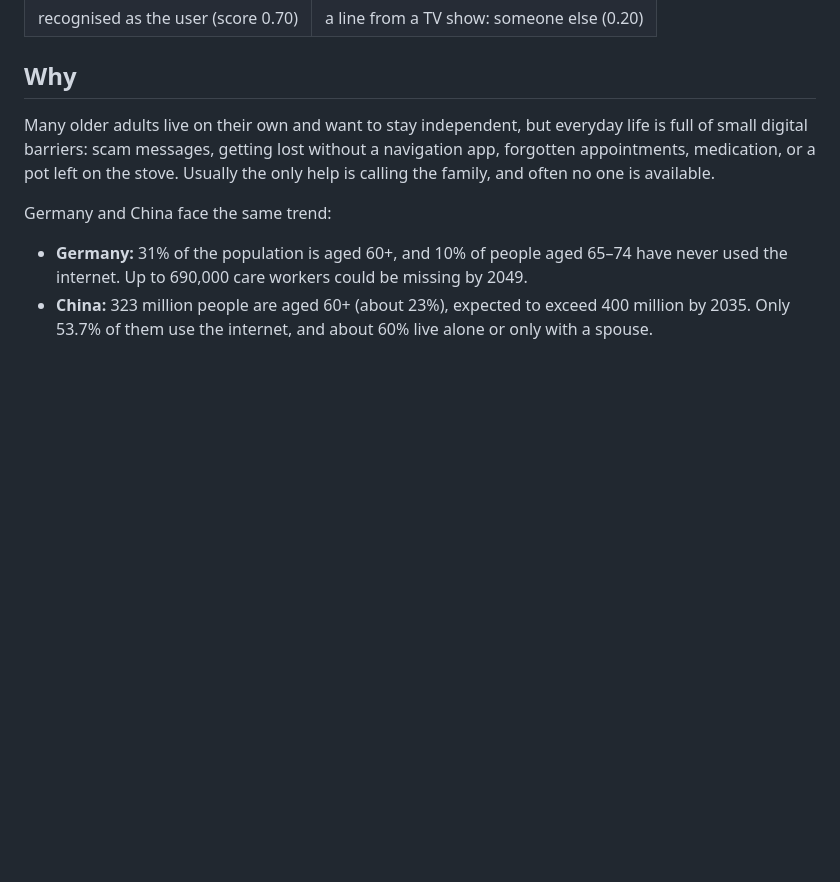
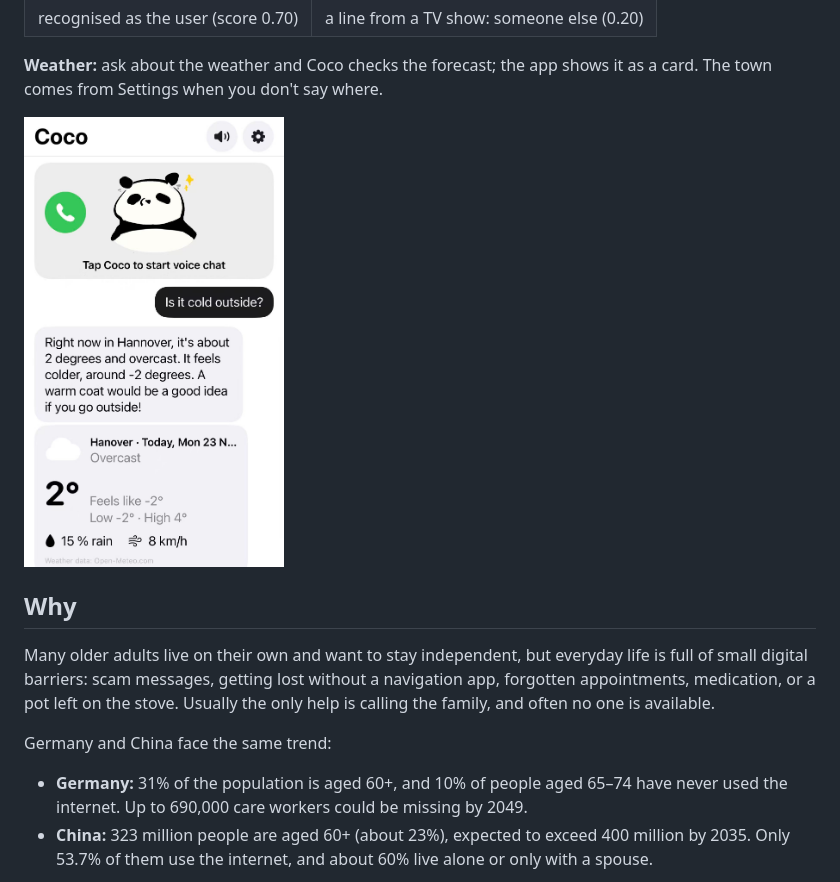
Before and after one commit to renxingyu0822-cmd/Coco, a Markdown page: README.md, the part around the change. Rendered like a GitHub page; pictures changed too: docs/app-pictures/weather-card.jpg (added); blank space fills up the shorter version.

Commit message:
Weather card screenshots, shown in README
Co-Authored-By: Claude Opus 5.5 <noreply@anthropic.com>

```diff
--- a/README.md
+++ b/README.md
@@ -29,6 +29,11 @@ The current prototype on an iPhone:
 |:---:|:---:|
 | <img src="docs/app-pictures/voiceprint-you.jpg" width="260" alt="Voice recognised as the user"> | <img src="docs/app-pictures/voiceprint-someone-else.jpg" width="260" alt="Voice recognised as someone else"> |
 | recognised as the user (score 0.70) | a line from a TV show: someone else (0.20) |
+
+**Weather:** ask about the weather and Coco checks the forecast; the app shows it as a card.
+The town comes from Settings when you don't say where.
+
+<img src="docs/app-pictures/weather-card.jpg" width="260" alt="Weather card: Is it cold outside?">
 
 ## Why
 
```
Also changed, not shown: DIARY.md (+2 -0 lines), docs/app-pictures/weather-card-now.jpg (added).
